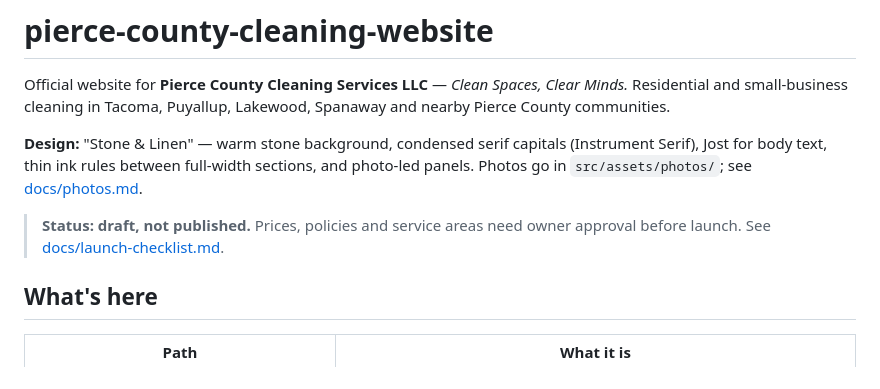
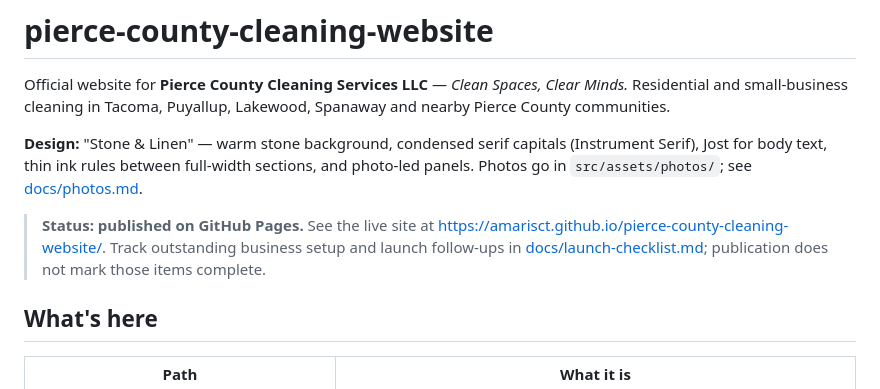
Before and after one commit to AmarisCT/pierce-county-cleaning-website, a Markdown page: README.md, the part around the change. Rendered like a GitHub page.

Commit message:
Correct README status to reflect GitHub Pages publication

```diff
--- a/README.md
+++ b/README.md
@@ -5,7 +5,7 @@ Residential and small-business cleaning in Tacoma, Puyallup, Lakewood, Spanaway
 
 **Design:** "Stone & Linen" — warm stone background, condensed serif capitals (Instrument Serif), Jost for body text, thin ink rules between full-width sections, and photo-led panels. Photos go in `src/assets/photos/`; see [docs/photos.md](docs/photos.md).
 
-> **Status: draft, not published.** Prices, policies and service areas need owner approval before launch. See [docs/launch-checklist.md](docs/launch-checklist.md).
+> **Status: published on GitHub Pages.** See the live site at https://amarisct.github.io/pierce-county-cleaning-website/. Track outstanding business setup and launch follow-ups in [docs/launch-checklist.md](docs/launch-checklist.md); publication does not mark those items complete.
 
 ## What's here
 
```
